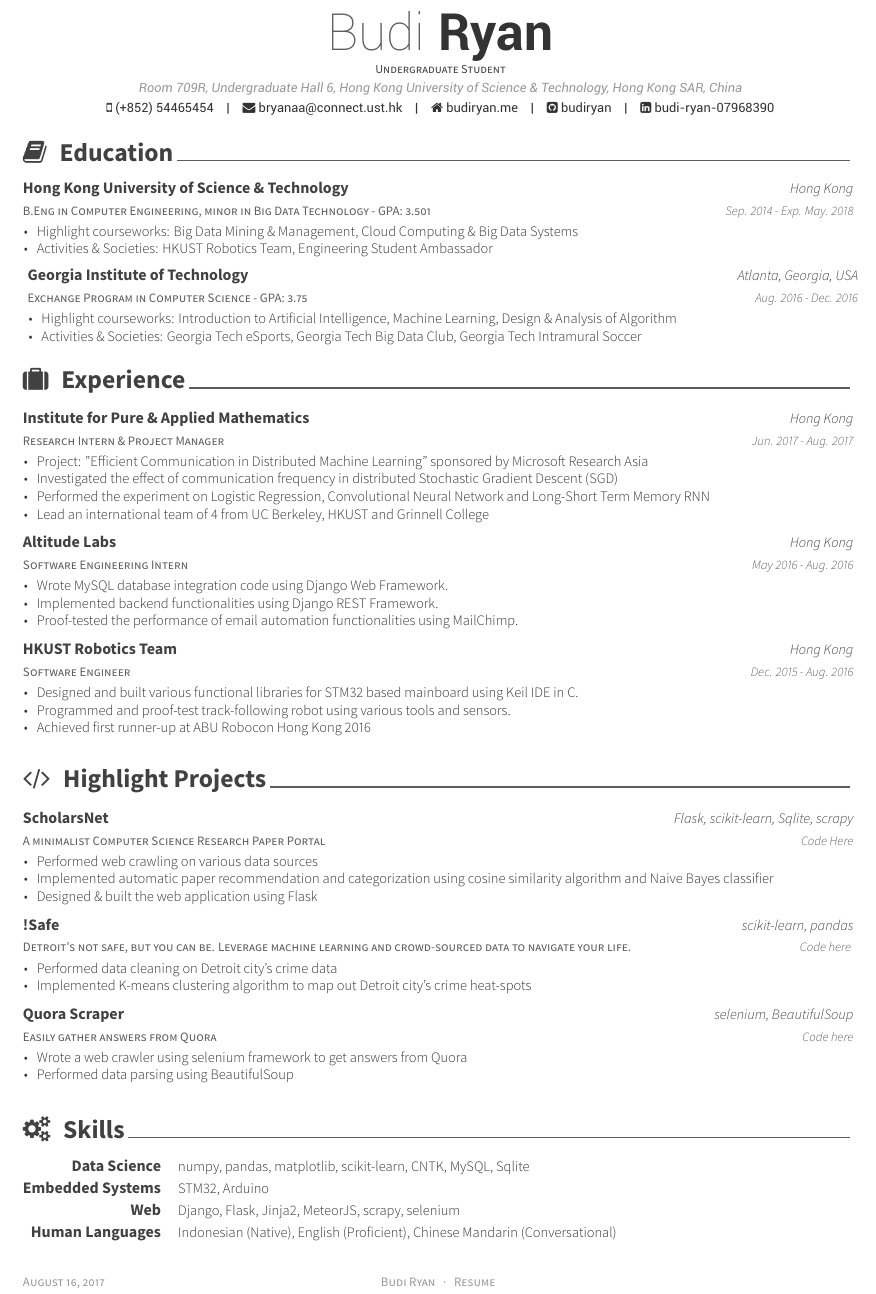
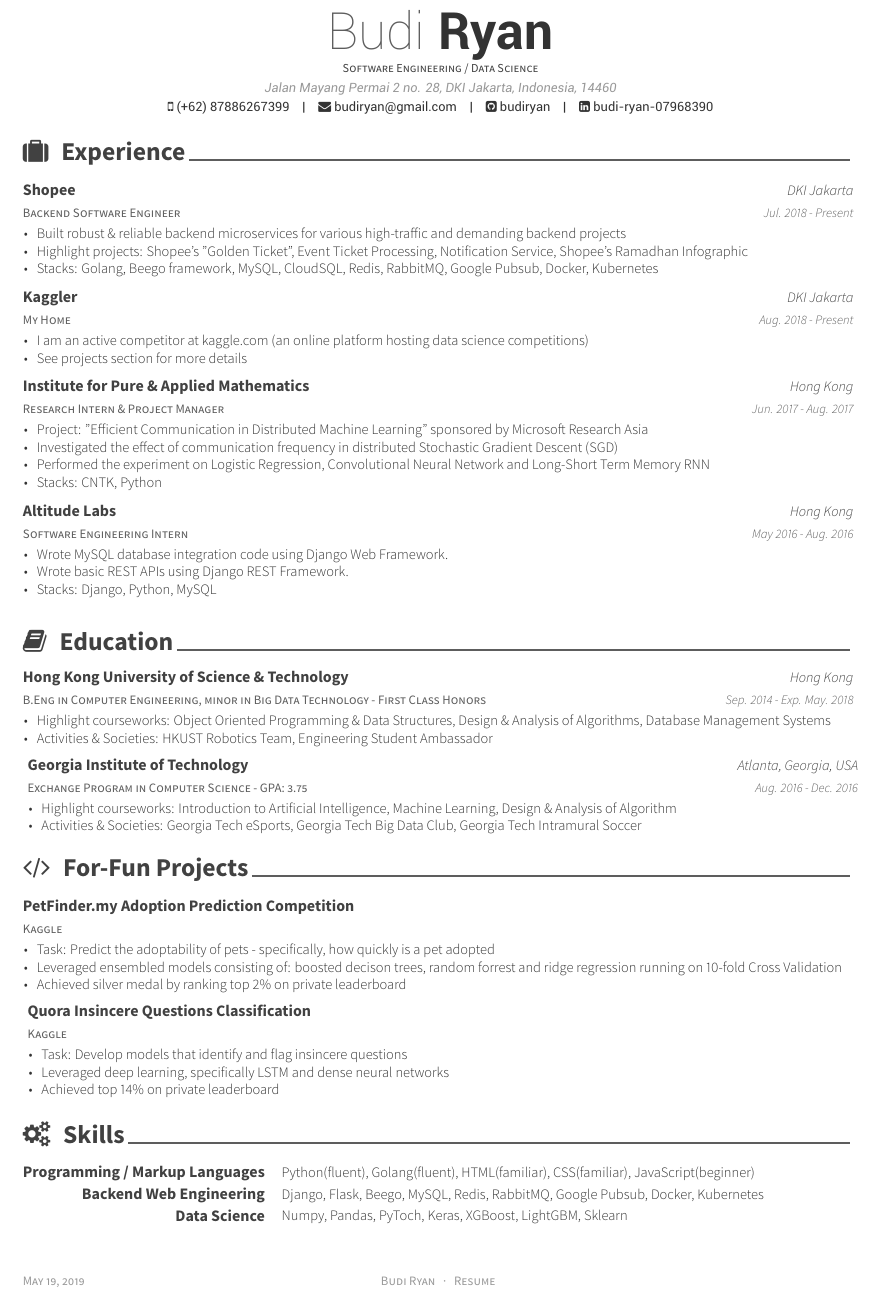
Before and after one commit to budiryan/budiryan-resume, a LaTeX CV (examples/cv.tex, which reads examples/cv/education.tex, examples/cv/experience.tex, examples/cv/projects.tex): part of the page, cut so that both start at the same text. The pictures show the PDF file examples/cv.pdf that the author committed with the source.

Commit message:
update resume to be 2019 version

```diff
--- a/examples/cv.tex
+++ b/examples/cv.tex
@@ -54,12 +54,11 @@
 % Available options: circle|rectangle,edge/noedge,left/right
 % \photo{./examples/profile.png}
 \name{Budi}{Ryan}
-\position{Undergraduate Student}
-\address{Room 709R, Undergraduate Hall 6, Hong Kong University of Science \& Technology, Hong Kong SAR, China}
+\position{Software Engineering / Data Science}
+\address{Jalan Mayang Permai 2 no. 28, DKI Jakarta, Indonesia, 14460}
 
-\mobile{(+852) 54465454}
-\email{bryanaa@connect.ust.hk}
-\homepage{budiryan.me}
+\mobile{(+62) 87886267399}
+\email{budiryan@gmail.com}
 \github{budiryan}
 \linkedin{budi-ryan-07968390}
 % \gitlab{gitlab-id}
--- a/examples/cv/education.tex
+++ b/examples/cv/education.tex
@@ -11,13 +11,13 @@
 
 %---------------------------------------------------------
   \cventry
-    {B.Eng in Computer Engineering, minor in Big Data Technology - GPA: 3.501} % Degree
+    {B.Eng in Computer Engineering, minor in Big Data Technology - First Class Honors} % Degree
     {Hong Kong University of Science \& Technology} % Institution
     {Hong Kong} % Location
     {Sep. 2014 - Exp. May. 2018} % Date(s)
     {
       \begin{cvitems} % Description(s) bullet points
-        \item Highlight courseworks: Big Data Mining \& Management, Cloud Computing \& Big Data Systems
+        \item Highlight courseworks: Object Oriented Programming \& Data Structures, Design \& Analysis of Algorithms, Database Management Systems
         \item Activities \& Societies: HKUST Robotics Team, Engineering Student Ambassador
       \end{cvitems}
     }
--- a/examples/cv/experience.tex
+++ b/examples/cv/experience.tex
@@ -11,6 +11,35 @@
 
 %---------------------------------------------------------
   \cventry
+    {Backend Software Engineer} % Job title
+    {Shopee} % Organization
+    {DKI Jakarta} % Location
+    {Jul. 2018 - Present} % Date(s)
+    {
+      \begin{cvitems} % Description(s) of tasks/responsibilities
+        \item {Built robust \& reliable backend microservices for various high-traffic and demanding backend projects}
+        \item {Highlight projects: Shopee's "Golden Ticket", Event Ticket Processing, Notification Service, Shopee's Ramadhan Infographic}
+        \item {Stacks: Golang, Beego framework, MySQL, CloudSQL, Redis, RabbitMQ, Google Pubsub, Docker, Kubernetes}
+      \end{cvitems}
+    }
+%---------------------------------------------------------
+
+  \cventry
+    {My Home} % Job title
+    {Kaggler} % Organization
+    {DKI Jakarta} % Location
+    {Aug. 2018 - Present} % Date(s)
+    {
+      \begin{cvitems} % Description(s) of tasks/responsibilities
+        \item {I am an active competitor at kaggle.com (an online platform hosting data science competitions)}
+        \item {See projects section for more details}
+      \end{cvitems}
+    }
+
+%---------------------------------------------------------
+
+%---------------------------------------------------------
+  \cventry
     {Research Intern \& Project Manager} % Job title
     {Institute for Pure \& Applied Mathematics} % Organization
     {Hong Kong} % Location
@@ -20,7 +49,7 @@
         \item {Project: "Efficient Communication in Distributed Machine Learning" sponsored by Microsoft Research Asia}
         \item {Investigated the effect of communication frequency in distributed Stochastic Gradient Descent (SGD)}
         \item {Performed the experiment on Logistic Regression, Convolutional Neural Network and Long-Short Term Memory RNN}
-        \item {Lead an international team of 4 from UC Berkeley, HKUST and Grinnell College}
+        \item {Stacks: CNTK, Python}
       \end{cvitems}
     }
 
@@ -33,25 +62,10 @@
     {
       \begin{cvitems} % Description(s) of tasks/responsibilities
         \item {Wrote MySQL database integration code using Django Web Framework.}
-        \item {Implemented backend functionalities using Django REST Framework.}
-        \item {Proof-tested the performance of email automation functionalities using MailChimp.}
+        \item {Wrote basic REST APIs using Django REST Framework.}
+        \item {Stacks: Django, Python, MySQL}
       \end{cvitems}
     }
 
 %---------------------------------------------------------
-  \cventry
-    {Software Engineer} % Job title
-    {HKUST Robotics Team} % Organization
-    {Hong Kong} % Location
-    {Dec. 2015 - Aug. 2016} % Date(s)
-    {
-      \begin{cvitems} % Description(s) of tasks/responsibilities
-        \item {Designed and built various functional libraries for STM32 based mainboard using Keil IDE in C.}
-        \item {Programmed and proof-test track-following robot using various tools and sensors.}
-        \item {Achieved first runner-up at ABU Robocon Hong Kong 2016}
-      \end{cvitems}
-    }
-
-
-%---------------------------------------------------------
 \end{cventries}
--- a/examples/cv/projects.tex
+++ b/examples/cv/projects.tex
@@ -10,45 +10,29 @@
 \begin{cventries}
 %---------------------------------------------------------
   \cventry
-    {A minimalist Computer Science Research Paper Portal} % Job title
-    {ScholarsNet} % Organization
-    {Flask, scikit-learn, Sqlite, scrapy} % Location
-    {\href{https://github.com/budiryan/ScholarsNet}{Code Here}} % Date(s)
+    {Kaggle} % Job title
+    {PetFinder.my Adoption Prediction Competition} % Organization
+    {} % Location
+    {} % Date(s)
     {
       \begin{cvitems} % Description(s) of tasks/responsibilities
-      \item  {Performed web crawling on various data sources}
-      \item {Implemented automatic paper recommendation and categorization using cosine similarity algorithm and Naive Bayes classifier}
-      \item {Designed \& built the web application using Flask}
+      \item {Task: Predict the adoptability of pets - specifically, how quickly is a pet adopted}
+      \item {Leveraged ensembled models consisting of: boosted decison trees, random forrest and ridge regression running on 10-fold Cross Validation}
+      \item {Achieved silver medal by ranking top 2\% on private leaderboard}
       \end{cvitems}
     }
-
 %---------------------------------------------------------
   \cventry
-    {Detroit's not safe, but you can be. Leverage machine learning and crowd-sourced data to navigate your life.} % Job title
-    {!Safe} % Organization
-    {scikit-learn, pandas} % Location
-    {\href{https://github.com/alioben/GoDetroit}{Code here} } % Date(s)
+    {Kaggle} % Job title
+    {Quora Insincere Questions Classification} % Organization
+    {} % Location
+    {} % Date(s)
     {
       \begin{cvitems} % Description(s) of tasks/responsibilities
-        \item {Performed data cleaning on Detroit city's crime data}
-        \item {Implemented K-means clustering algorithm to map out Detroit city's crime heat-spots}
-        % \item {Implemented Naive Bayes classifier algorithm to evaluate the relevance of crowd-source data}
+      \item {Task: Develop models that identify and flag insincere questions}
+      \item {Leveraged deep learning, specifically LSTM and dense neural networks}
+      \item {Achieved top 14\% on private leaderboard}
       \end{cvitems}
     }
-
-%---------------------------------------------------------
-  \cventry
-    {Easily gather answers from Quora} % Job title
-    {Quora Scraper} % Organization
-    {selenium, BeautifulSoup} % Location
-    {\href{https://github.com/budiryan/quora-scraper}{Code here}} % Date(s)
-    {
-      \begin{cvitems} % Description(s) of tasks/responsibilities
-        \item {Wrote a web crawler using selenium framework to get answers from Quora}
-        \item {Performed data parsing using BeautifulSoup}
-      \end{cvitems}
-    }
-
-
 %---------------------------------------------------------
 \end{cventries}
--- a/examples/cv/skills.tex
+++ b/examples/cv/skills.tex
@@ -11,26 +11,21 @@
 
 %---------------------------------------------------------
   % \cvskill
-  %   {Computer Languages} % Category
-  %   {Python (Proficient), C/C++ (Proficient), LaTeX (Familiar), HTML5/CSS/JavaScript (Familiar)} % Skills
+  %   {Computer Languages / OS} % Category
+  %   {Python, C/C++, LaTeX, HTML5/CSS/JavaScript, Linux} % Skills
 
 %---------------------------------------------------------
+  \cvskill
+    {Programming / Markup Languages} % Category
+    {Python(fluent), Golang(fluent), HTML(familiar), CSS(familiar), JavaScript(beginner)} % Skills
 
   \cvskill
-    {Data Science} % Category
-    {numpy, pandas, matplotlib, scikit-learn, CNTK, MySQL, Sqlite} % Skills
+    {Backend Web Engineering} % Category
+    {Django, Flask, Beego, MySQL, Redis, RabbitMQ, Google Pubsub, Docker, Kubernetes} % Skills
 
   \cvskill
-    {Embedded Systems} % Category
-    {STM32, Arduino} % Skills
-
-  \cvskill
-    {Web} % Category
-    {Django, Flask, Jinja2, MeteorJS, scrapy, selenium} % Skills
-
-   \cvskill
-    {Human Languages} % Category
-    {Indonesian (Native), English (Proficient), Chinese Mandarin (Conversational)} % Skills
+    {Data Science}
+    {Numpy, Pandas, PyToch, Keras, XGBoost, LightGBM, Sklearn}
 
 %---------------------------------------------------------
 
```
Also changed, not shown: examples/cv.pdf, examples/cv.tex (2 more changed lines), examples/cv/projects.tex (2 more changed lines), 1 other file.
